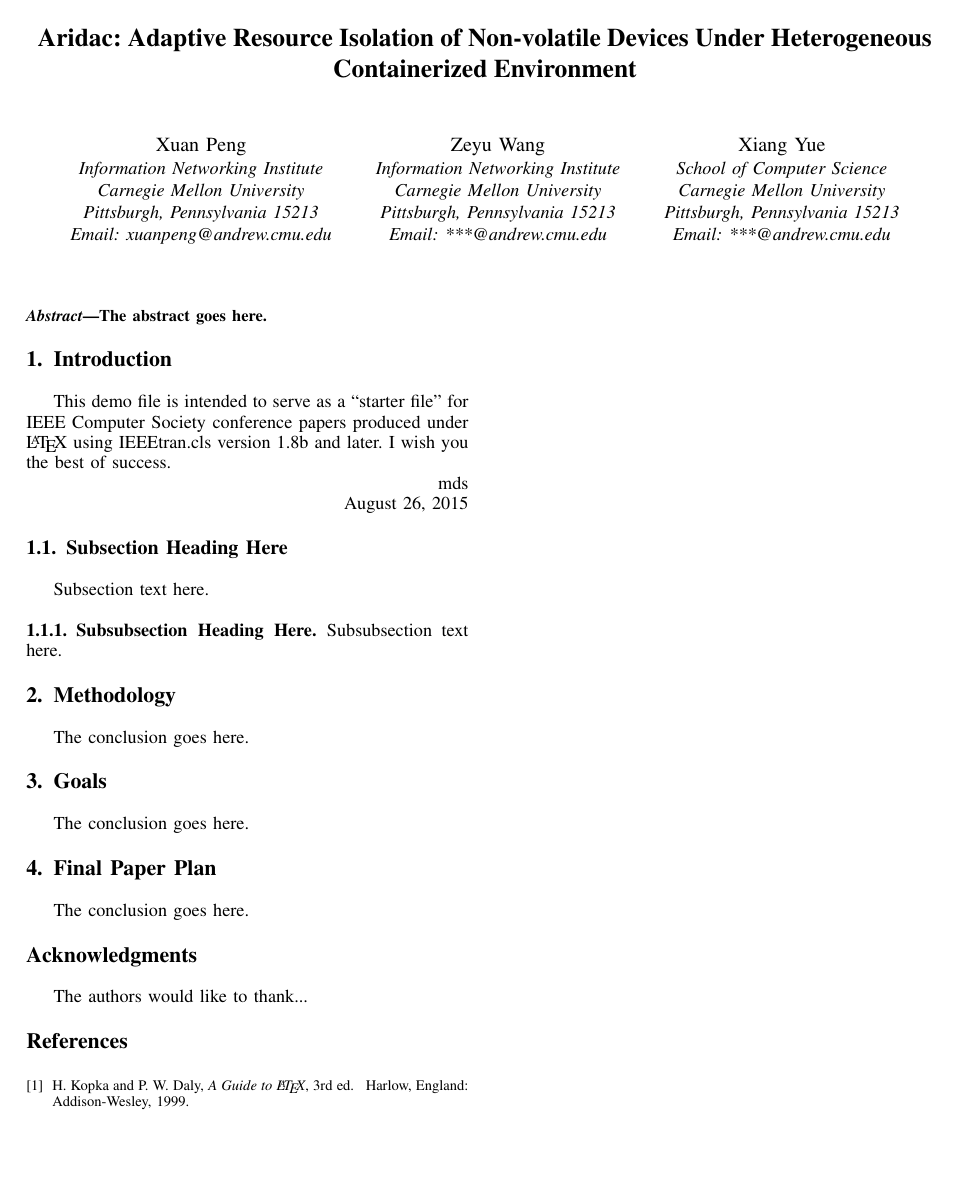
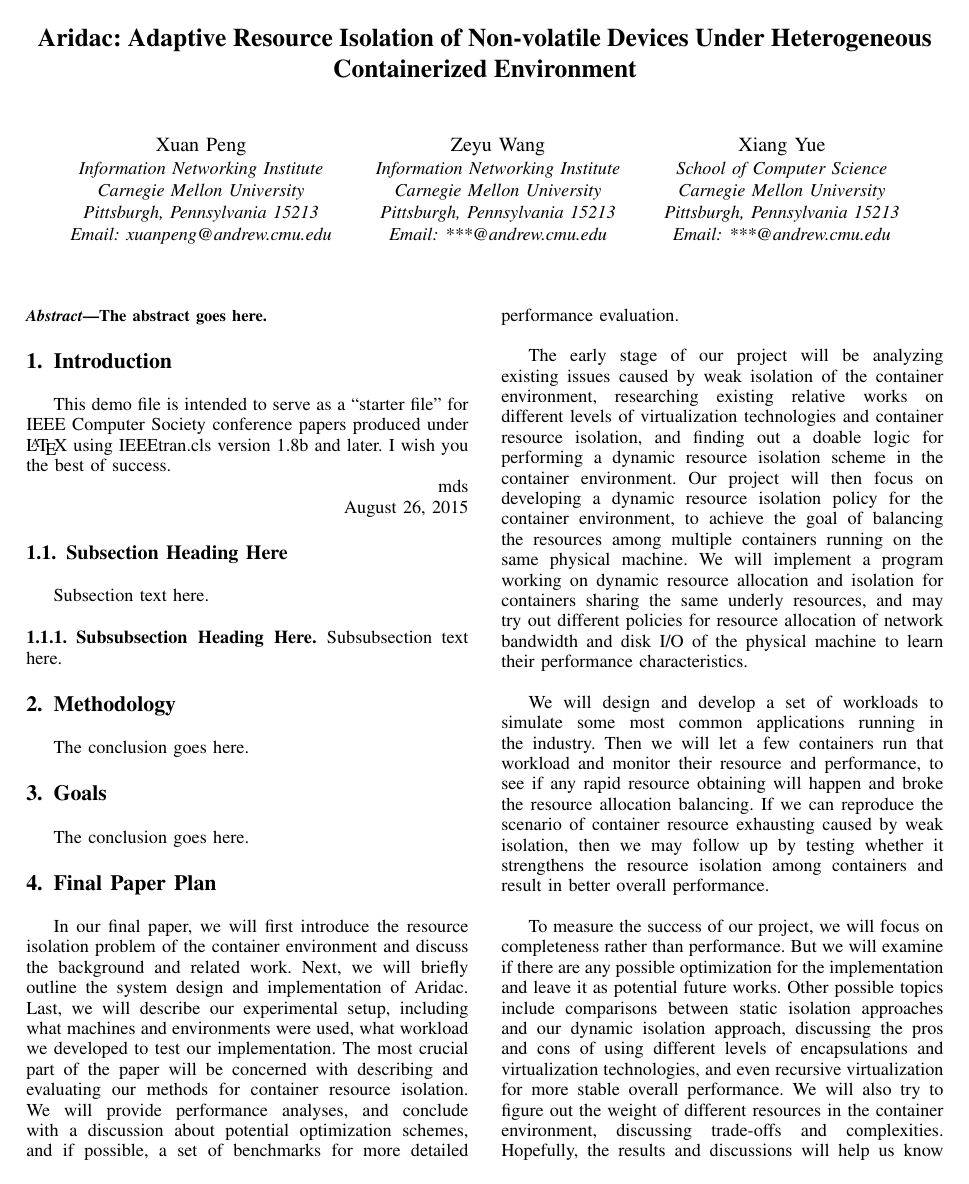
Before and after one commit to callMeBigBen/Aridac, a LaTeX paper (Proposal/proposal.tex): the whole page before the commit and page 1 of 2 after it. Compiled offline with pdfLaTeX.

Commit message:
First draft for Section Final Paper Plan.

```diff
--- a/Proposal/proposal.tex
+++ b/Proposal/proposal.tex
@@ -497,4 +497,10 @@ The conclusion goes here.
 % conference papers do not normally have an appendix
 
 \section{Final Paper Plan}
-The conclusion goes here.
+In our final paper, we will first introduce the resource isolation problem of the container environment and discuss the background and related work. Next, we will briefly outline the system design and implementation of Aridac. Last, we will describe our experimental setup, including what machines and environments were used, what workload we developed to test our implementation. The most crucial part of the paper will be concerned with describing and evaluating our methods for container resource isolation. We will provide performance analyses, and conclude with a discussion about potential optimization schemes, and if possible, a set of benchmarks for more detailed performance evaluation.\\
+
+The early stage of our project will be analyzing existing issues caused by weak isolation of the container environment, researching existing relative works on different levels of virtualization technologies and container resource isolation, and finding out a doable logic for performing a dynamic resource isolation scheme in the container environment. Our project will then focus on developing a dynamic resource isolation policy for the container environment, to achieve the goal of balancing the resources among multiple containers running on the same physical machine. We will implement a program working on dynamic resource allocation and isolation for containers sharing the same underly resources, and may try out different policies for resource allocation of network bandwidth and disk I/O of the physical machine to learn their performance characteristics.\\
+
+We will design and develop a set of workloads to simulate some most common applications running in the industry. Then we will let a few containers run that workload and monitor their resource and performance, to see if any rapid resource obtaining will happen and broke the resource allocation balancing. If we can reproduce the scenario of container resource exhausting caused by weak isolation, then we may follow up by testing whether it strengthens the resource isolation among containers and result in better overall performance.\\
+
+To measure the success of our project, we will focus on completeness rather than performance. But we will examine if there are any possible optimization for the implementation and leave it as potential future works. Other possible topics include comparisons between static isolation approaches and our dynamic isolation approach, discussing the pros and cons of using different levels of encapsulations and virtualization technologies, and even recursive virtualization for more stable overall performance. We will also try to figure out the weight of different resources in the container environment, discussing trade-offs and complexities. Hopefully, the results and discussions will help us know the effectiveness and generality of the dynamic isolation approach for various working scenarios.\\
@@ -505,13 +523,3 @@ The conclusion goes here.
-\ifCLASSOPTIONcompsoc
-  % The Computer Society usually uses the plural form
-  \section*{Acknowledgments}
-\else
-  % regular IEEE prefers the singular form
-  \section*{Acknowledgment}
-\fi
-
-
-The authors would like to thank...
 
 
 
```
Also changed, not shown: Proposal/proposal.tex (16 more changed lines).
